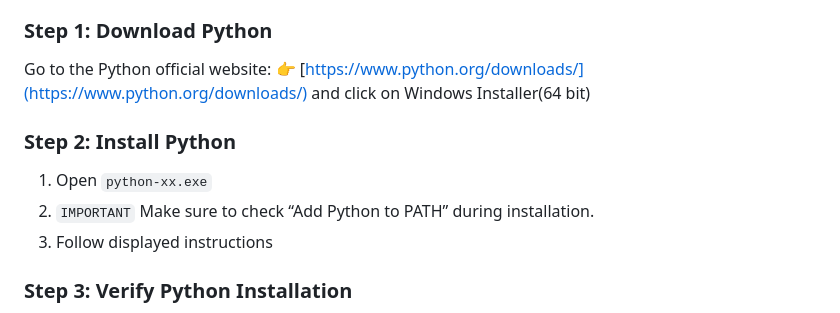
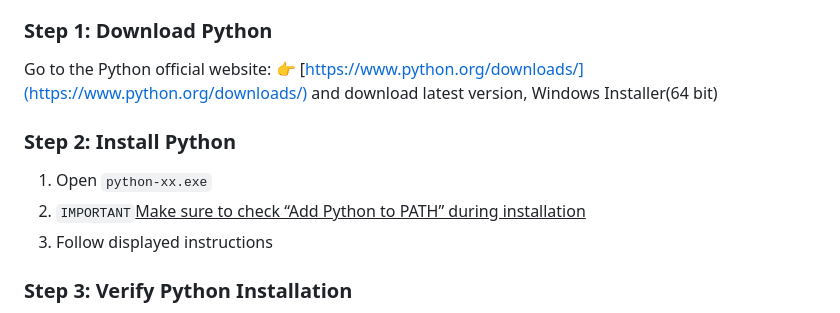
Before and after one commit to MatteoBiancofiore/DockerEmulatorGUI, a Markdown page: README.md, the part around the change. Rendered like a GitHub page.

```diff
--- a/README.md
+++ b/README.md
@@ -201,12 +201,12 @@ You should see version numbers for both commands if the installation was success
 
 Go to the Python official website:
 👉 [https://www.python.org/downloads/](https://www.python.org/downloads/)
-and click on Windows Installer(64 bit)
+and download latest version, Windows Installer(64 bit)
 
 ### Step 2: Install Python
 
 1. Open `python-xx.exe`
-2. `IMPORTANT` Make sure to check “Add Python to PATH” during installation.
+2. `IMPORTANT`<u>Make sure to check “Add Python to PATH” during installation</u>
 3. Follow displayed instructions
 
 ### Step 3: Verify Python Installation
```
